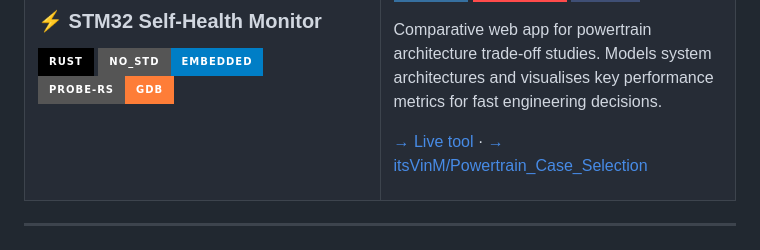
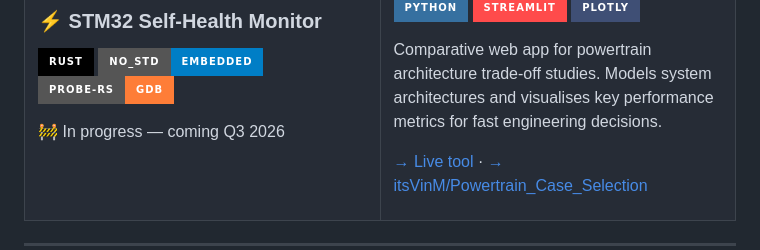
Before and after one commit to itsVinM/itsVinM, a Markdown page: README.md, the part around one of its changes. GitHub-like rendering; badges without logos.

```diff
--- a/README.md
+++ b/README.md
@@ -35,10 +39,12 @@ Cycle-accurate LR35902 emulator in Rust. 500+ tests: property-based CPU invarian
 ![Embedded](https://img.shields.io/badge/no__std-embedded-blue?style=for-the-badge)
 ![probe-rs](https://img.shields.io/badge/probe--rs-GDB-orange?style=for-the-badge)
 
+🚧 In progress — coming Q3 2026
+
 <!-- Bare-metal Rust firmware on STM32. Health monitor FSM (OK → DEGRADED → CRITICAL → FAULT), IWDG watchdog, CRC32 startup verification, and stack watermarking. Python framework controls the target via UART — fault injection, automated pass/fail reporting, same interface as the emulator targets.
-
 [→ itsVinM/stm32_health](https://github.com/itsVinM/stm32_health)
 -->
+
 </td>
 <td width="50%" valign="top">
 
```
Also changed, not shown: other parts of README.md (+4 -0 lines).
